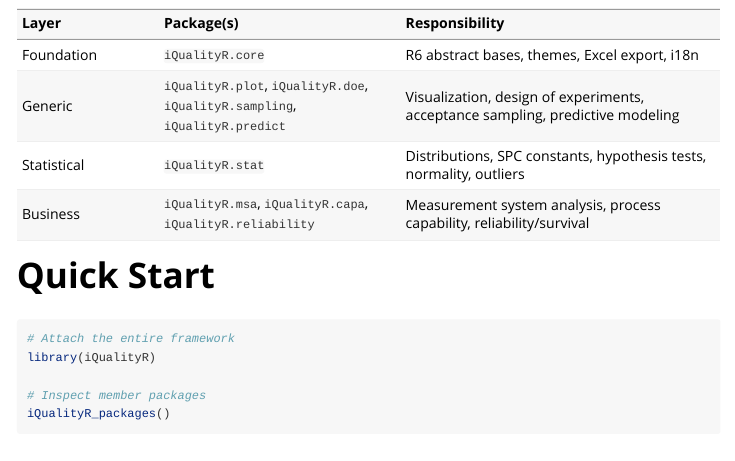
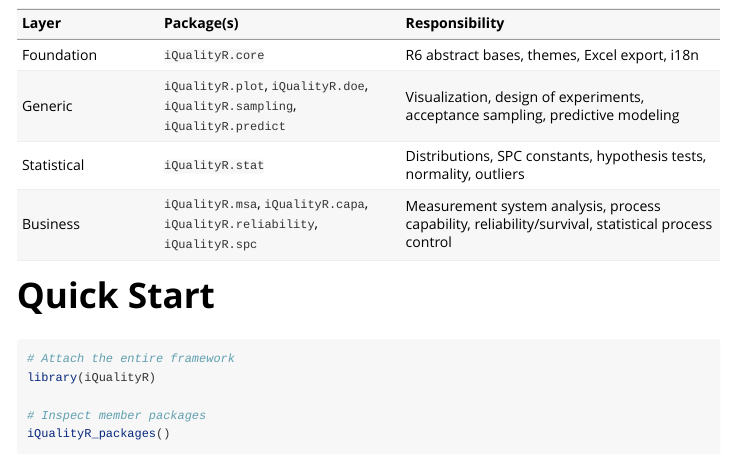
Before and after one commit to zhiming-chen/iQualityR, an R Markdown document (iQualityR/vignettes/iQualityR.Rmd): the page in a window 1100 px wide, from 350 px down. Rendered offline with R 4.5, knitr and Pandoc, with nearby package versions; some code elsewhere in the file could not run offline.

Commit message:
修复元包 iQualityR：补全 iQualityR.spc 子包并修正 Remotes 占位符
元包此前遗漏了 iQualityR.spc 子包，且 DESCRIPTION 的 Remotes 字段
仍是占位符 YOUR_GITHUB_USER/iQualityR-foundation。本次修复涉及 6 个
文件、10 处问题：

- R/iQualityR-package.R: @import 和 .iQualityR_packages 向量补上 .spc
- DESCRIPTION:
  - Description 文本 nine -> ten，并补充 (iQualityR.spc) 说明
  - Imports 补上 iQualityR.spc (>= 0.1.0)
  - Remotes 占位符替换为 zhiming-chen/iQualityR/<子包> 的正确子目录路径
- NAMESPACE: 补上 import(iQualityR.spc)
- man/iQualityR-package.Rd: 描述文本同步更新
- vignettes/iQualityR.Rmd: 分层表格 Business 层补上 iQualityR.spc
- tests/testthat/test-iQualityR.R: 9L -> 10L，expected 向量补上 .spc

修复后元包完整覆盖全部 10 个成员包，符合 project_memory 中
"iQualityR.spc subpackage must depend on .core, .stat, .plot subpackages"
的约束（SPC 位于 Business 层，无循环依赖）。

```diff
--- a/iQualityR/vignettes/iQualityR.Rmd
+++ b/iQualityR/vignettes/iQualityR.Rmd
@@ -28,7 +28,7 @@ The framework is organized in four dependency layers:
 | Foundation | `iQualityR.core` | R6 abstract bases, themes, Excel export, i18n |
 | Generic | `iQualityR.plot`, `iQualityR.doe`, `iQualityR.sampling`, `iQualityR.predict` | Visualization, design of experiments, acceptance sampling, predictive modeling |
 | Statistical | `iQualityR.stat` | Distributions, SPC constants, hypothesis tests, normality, outliers |
-| Business | `iQualityR.msa`, `iQualityR.capa`, `iQualityR.reliability` | Measurement system analysis, process capability, reliability/survival |
+| Business | `iQualityR.msa`, `iQualityR.capa`, `iQualityR.reliability`, `iQualityR.spc` | Measurement system analysis, process capability, reliability/survival, statistical process control |
 
 # Quick Start
 
```
Also changed, not shown: iQualityR/R/iQualityR-package.R (+3 -2 lines), 4 other files.
